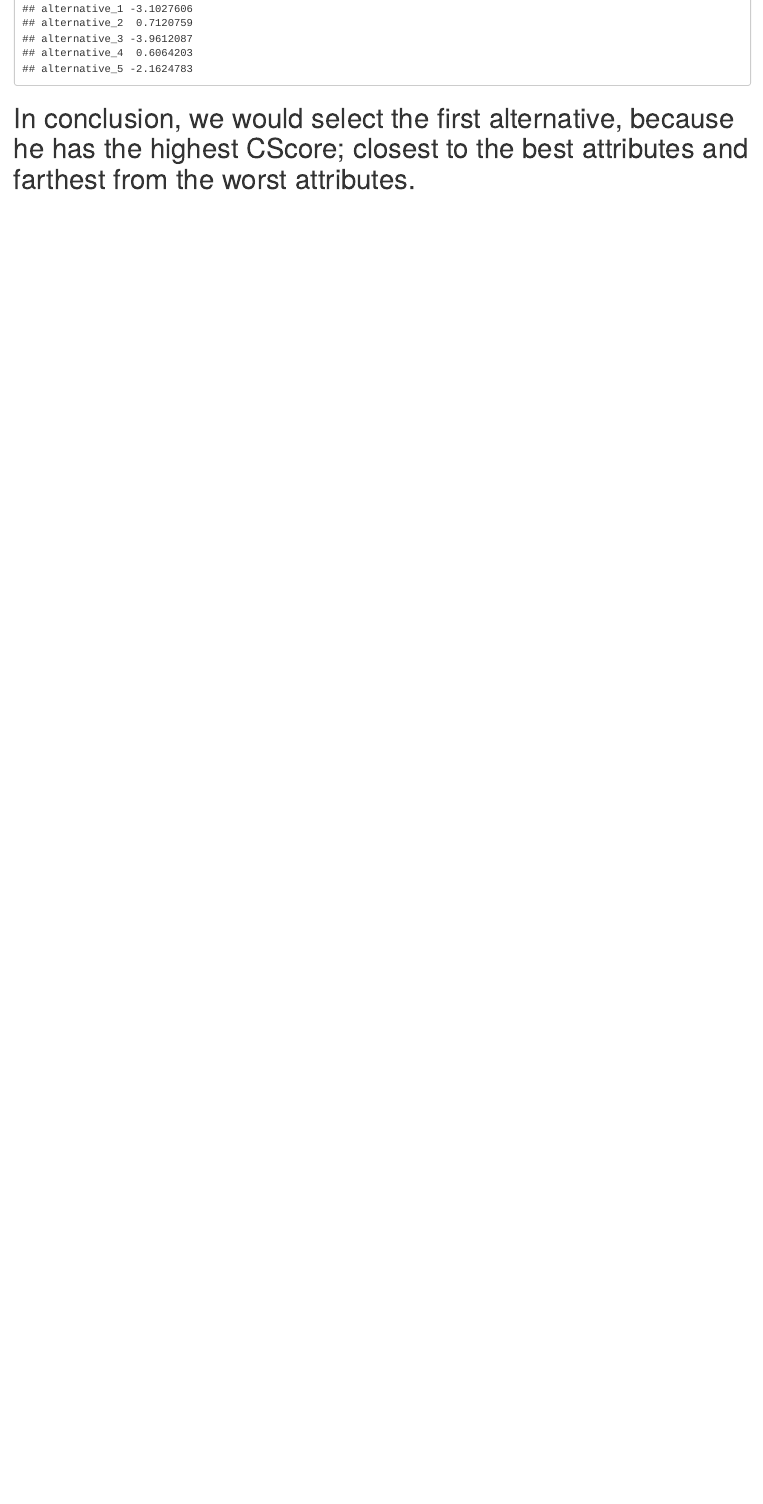
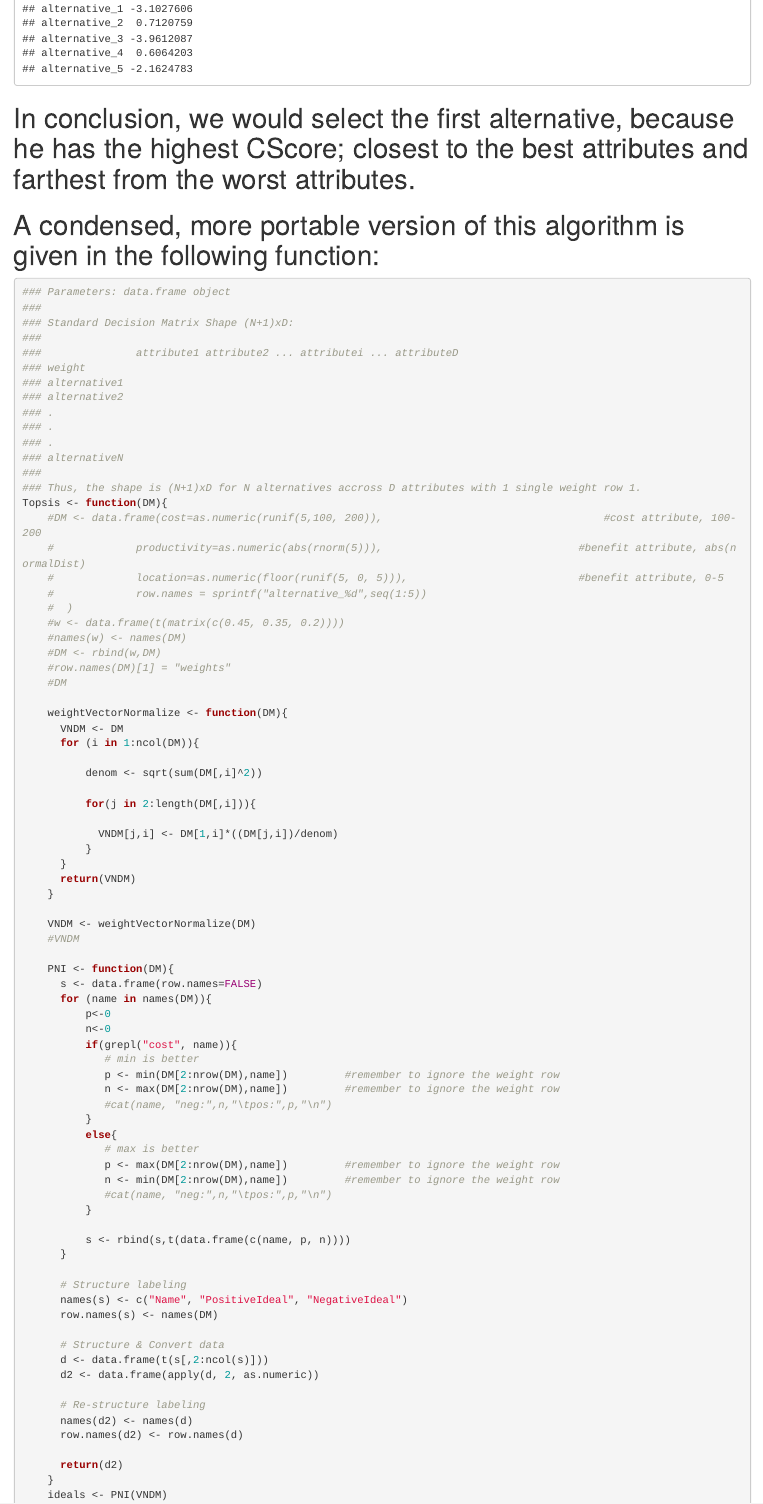
Before and after one commit to conradbm/r_bloggers, an R Markdown document (Topics/MADM_R.Rmd): the page in a window 1100 px wide, from 2780 px down. Rendered offline with R 4.5, knitr and Pandoc, with nearby package versions; code that draws random numbers runs with fixed seeds of ours.

Commit message:
Update MADM_R.Rmd

````diff
--- a/Topics/MADM_R.Rmd
+++ b/Topics/MADM_R.Rmd
@@ -113,3 +113,86 @@ CStar
 ```
 
 # In conclusion, we would select the first alternative, because he has the highest CScore; closest to the best attributes and         farthest from the worst attributes.
+
+# A condensed, more portable version of this algorithm is given in the following function:
+
+```{r}
+### Parameters: data.frame object
+###
+### Standard Decision Matrix Shape (N+1)xD:
+###
+###               attribute1 attribute2 ... attributei ... attributeD
+### weight
+### alternative1
+### alternative2
+### .
+### .
+### .
+### alternativeN
+###
+### Thus, the shape is (N+1)xD for N alternatives accross D attributes with 1 single weight row 1.
+Topsis <- function(DM){
+    #DM <- data.frame(cost=as.numeric(runif(5,100, 200)),                                   #cost attribute, 100-200
+    #             productivity=as.numeric(abs(rnorm(5))),                               #benefit attribute, abs(normalDist)
+    #             location=as.numeric(floor(runif(5, 0, 5))),                           #benefit attribute, 0-5
+    #             row.names = sprintf("alternative_%d",seq(1:5))
+    #  )
+    #w <- data.frame(t(matrix(c(0.45, 0.35, 0.2))))
+    #names(w) <- names(DM)
+    #DM <- rbind(w,DM)
+    #row.names(DM)[1] = "weights"
+    #DM
+
+    weightVectorNormalize <- function(DM){
+      VNDM <- DM
+      for (i in 1:ncol(DM)){
+
+          denom <- sqrt(sum(DM[,i]^2))
+
+          for(j in 2:length(DM[,i])){
+
+            VNDM[j,i] <- DM[1,i]*((DM[j,i])/denom)
+          }
+      }
+      return(VNDM)
+    }
+
+    VNDM <- weightVectorNormalize(DM)
+    #VNDM
+
+    PNI <- function(DM){
+      s <- data.frame(row.names=FALSE)
+      for (name in names(DM)){
+          p<-0
+          n<-0
+          if(grepl("cost", name)){
+             # min is better
+             p <- min(DM[2:nrow(DM),name])         #remember to ignore the weight row
+             n <- max(DM[2:nrow(DM),name])         #remember to ignore the weight row
+             #cat(name, "neg:",n,"\tpos:",p,"\n")
+          }
+          else{
+             # max is better
+             p <- max(DM[2:nrow(DM),name])         #remember to ignore the weight row
+             n <- min(DM[2:nrow(DM),name])         #remember to ignore the weight row
+             #cat(name, "neg:",n,"\tpos:",p,"\n")
+          }
+
+          s <- rbind(s,t(data.frame(c(name, p, n))))
+      }
+
+      # Structure labeling
+      names(s) <- c("Name", "PositiveIdeal", "NegativeIdeal")
+      row.names(s) <- names(DM)
+
+      # Structure & Convert data
+      d <- data.frame(t(s[,2:ncol(s)]))
+      d2 <- data.frame(apply(d, 2, as.numeric))
+
+      # Re-structure labeling
+      names(d2) <- names(d)
+      row.names(d2) <- row.names(d)
+
+      return(d2)
+    }
+    ideals <- PNI(VNDM)
````
Also changed, not shown: Topics/MADM_R.Rmd (29 more changed lines).
